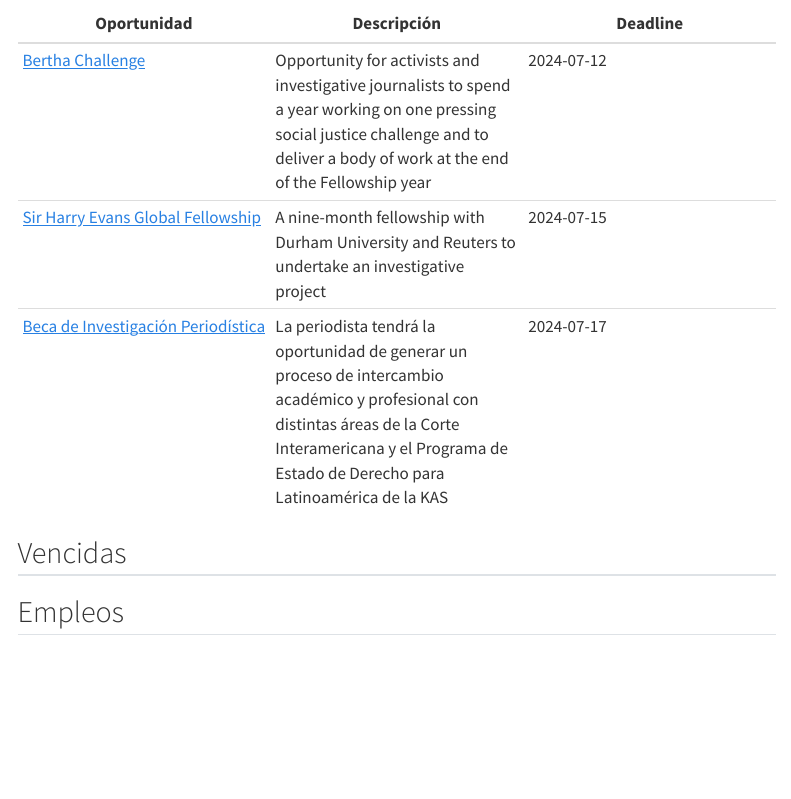
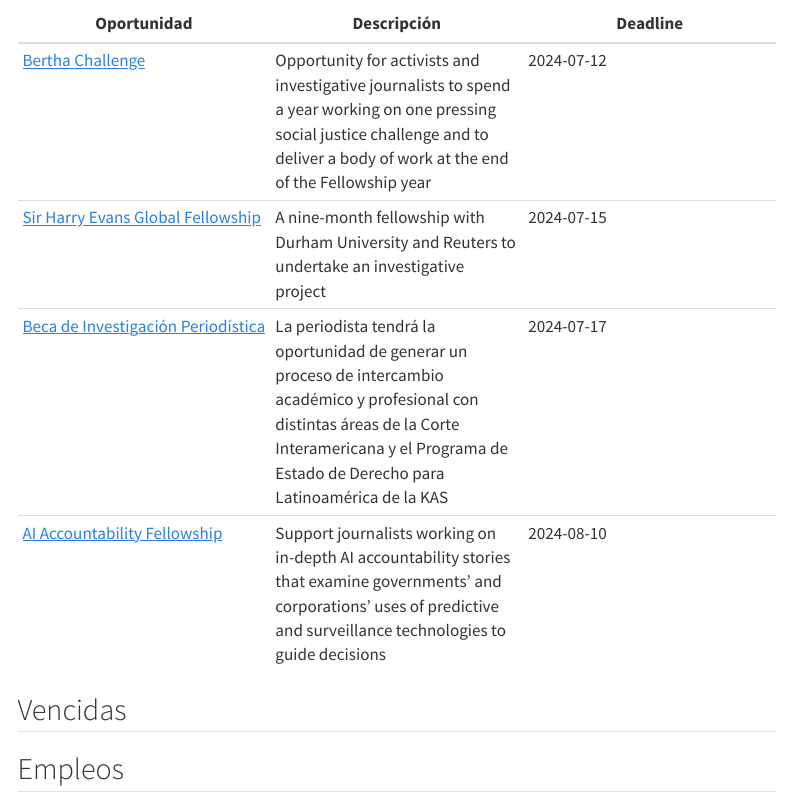
Before and after one commit to fer-aguirre/oportunidades-perioidstas-latam, a Quarto document (index.qmd): the page in a window 1100 px wide, from 130 px down. Rendered offline with R 4.5, knitr and Pandoc in place of Quarto, with nearby package versions; menus at the side of the page are left out.

Commit message:
Updated quarto files

```diff
--- a/index.qmd
+++ b/index.qmd
@@ -23,6 +23,7 @@
 | [Bertha Challenge](https://berthafoundation.org/story/bertha-challenge-2025/) | Opportunity for activists and investigative journalists to spend a year working on one pressing social justice challenge and to deliver a body of work at the end of the Fellowship year | 2024-07-12 |
 | [Sir Harry Evans Global Fellowship ](https://www.durham.ac.uk/sir-harry-evans-memorial-fund/global-fellowship/) | A nine-month fellowship with Durham University and Reuters to undertake an investigative project | 2024-07-15 |
 | [Beca de Investigación Periodística](https://www.corteidh.or.cr/tablas/dialoga/beca.html) | La periodista tendrá la oportunidad de generar un proceso de intercambio académico y profesional con distintas áreas de la Corte Interamericana y el Programa de Estado de Derecho para Latinoamérica de la KAS | 2024-07-17 |
+| [AI Accountability Fellowship](https://pulitzercenter.org/grants-fellowships/opportunities-journalists/ai-accountability-fellowships) | Support journalists working on in-depth AI accountability stories that examine governments' and corporations’ uses of predictive and surveillance technologies to guide decisions | 2024-08-10 |
 
 ## Vencidas
 
```
Also changed, not shown: docs/search.json, 1 other file.
